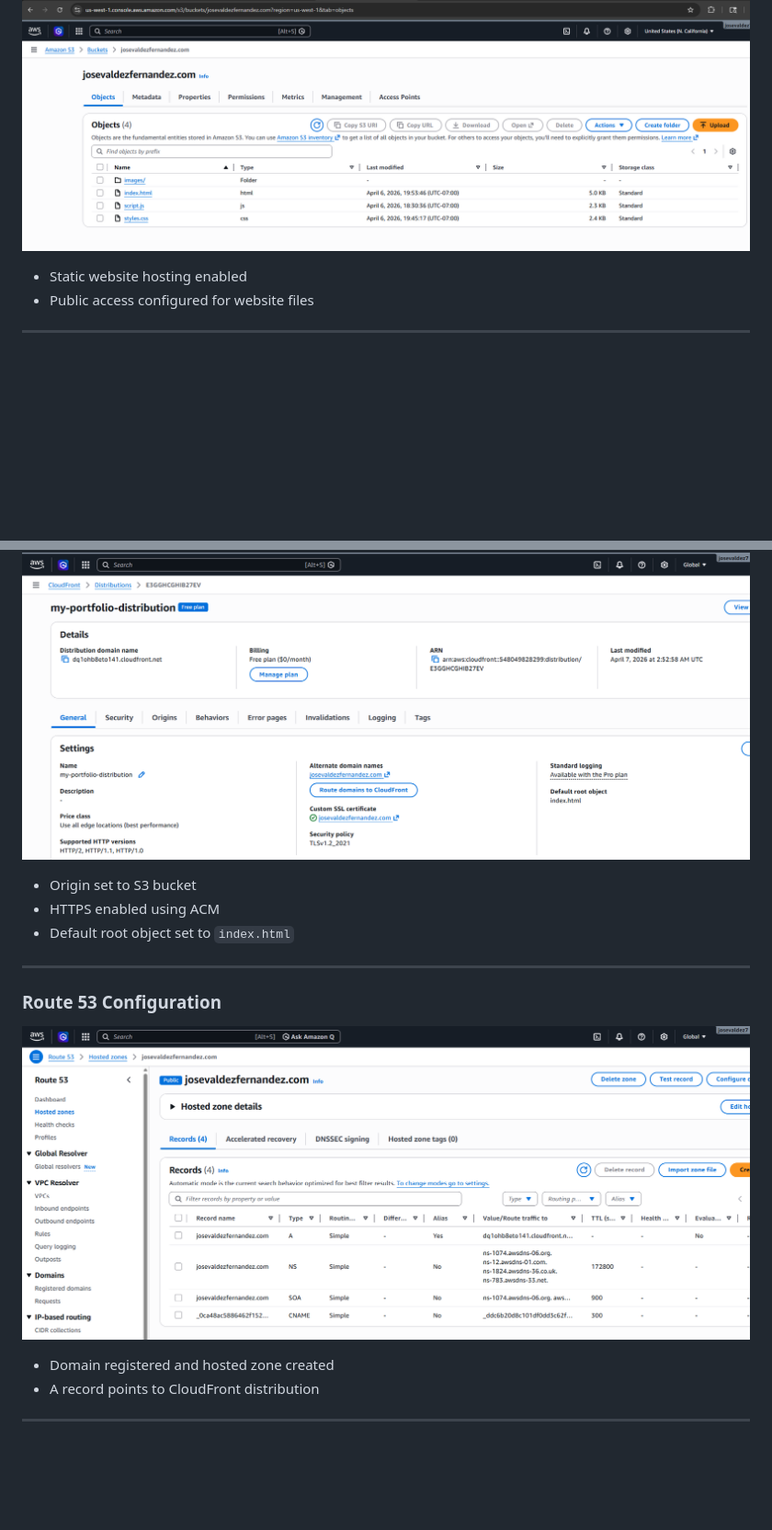
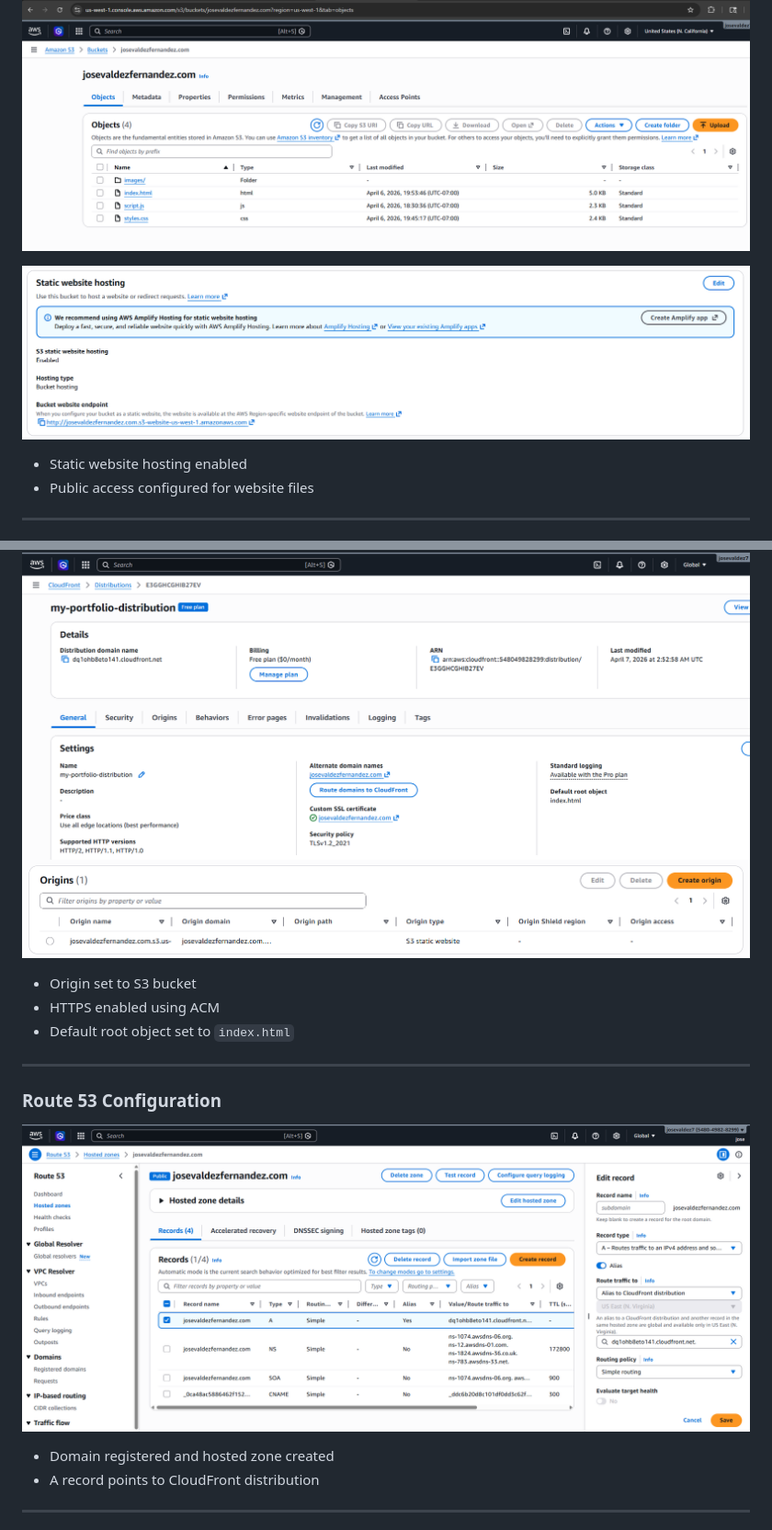
Before and after one commit to josevaldez7/aws-resume-capstone-project, a Markdown page: docs/architecture.md, 2 parts joined by grey strips. Shown at 92% size. GitHub-like rendering; pictures changed too: docs/screenshots/cloudfront-s3-origin.png (added), docs/screenshots/route53.png, docs/screenshots/s3StaticHosting.png (added); blank space fills up the shorter version.

Commit message:
Made some changes to architecture file- added more images + better explanations

```diff
--- a/docs/architecture.md
+++ b/docs/architecture.md
@@ -49,6 +54,8 @@ This project is a personal resume website deployed using AWS cloud services. It
 
 ![S3 Bucket Configuration](./screenshots/s3-config.png)
 
+![S3 Static Hosting](./screenshots/s3StaticHosting.png)
+
 - Static website hosting enabled
 - Public access configured for website files
 
@@ -57,6 +64,7 @@ This project is a personal resume website deployed using AWS cloud services. It
 ### CloudFront Distribution
 
 ![CloudFront Distribution](./screenshots/cloudfront.png)
+![CloudFront S3 Origin](./screenshots/cloudfront-s3-origin.png)
 
 - Origin set to S3 bucket
 - HTTPS enabled using ACM
```
Also changed, not shown: other parts of docs/architecture.md (+12 -7 lines).
